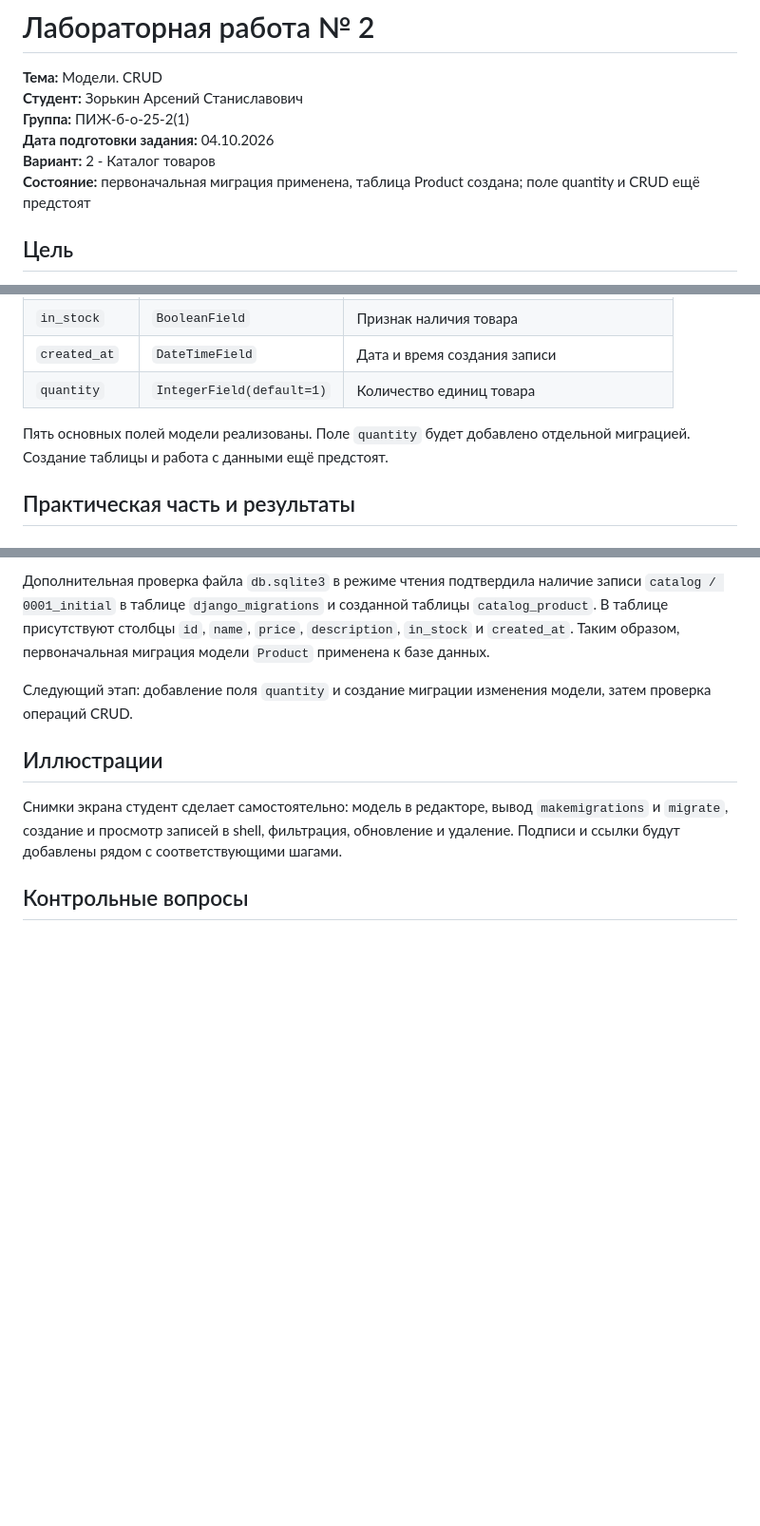
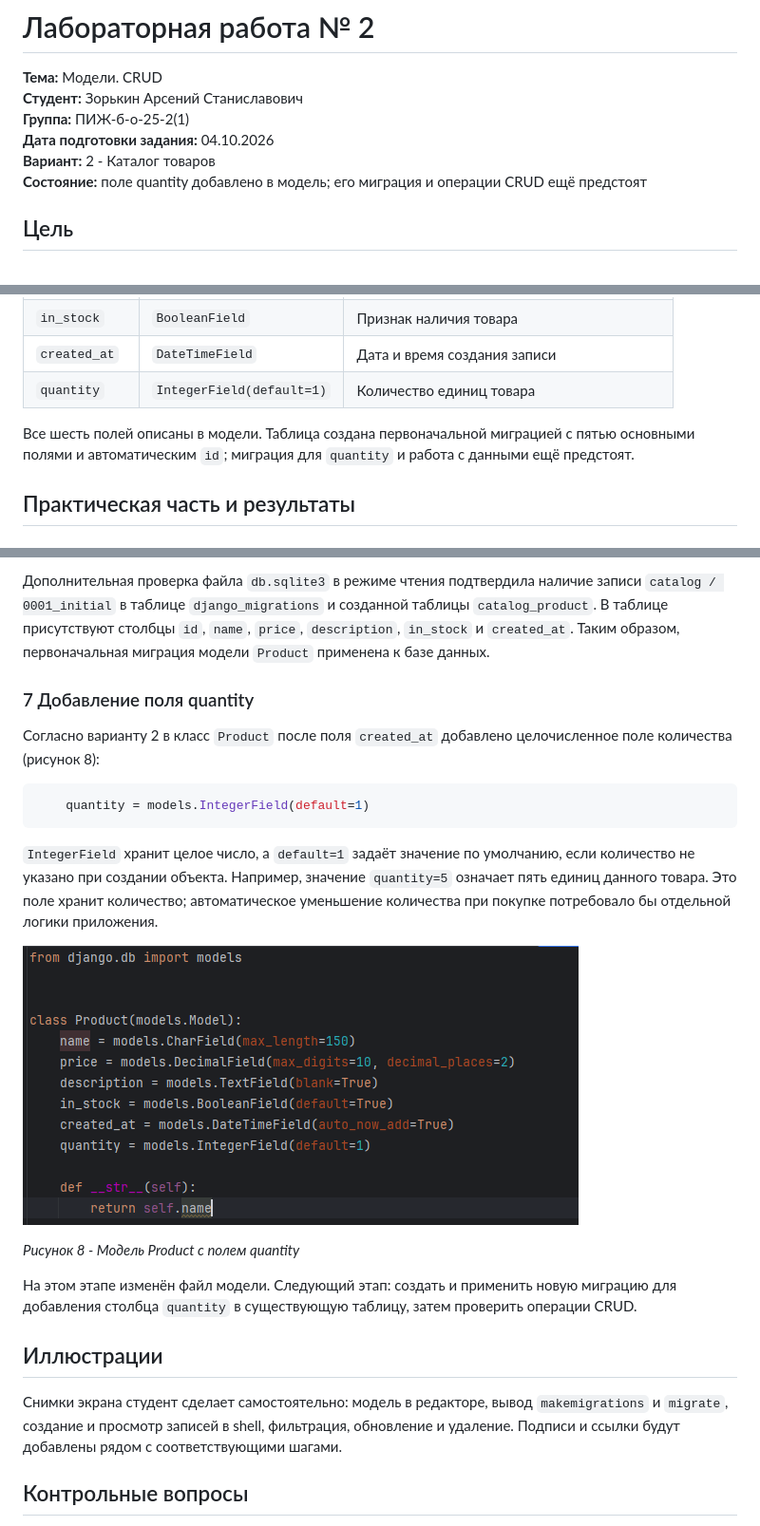
Before and after one commit to False4041/Web-develop, a Markdown page: lab2/README.md, 3 parts joined by grey strips. Shown: that part at 95% size. Rendered like a GitHub page; pictures changed too: lab2/screenshots/08-quantity-field.png (added); blank space fills up the shorter version.

Commit message:
ЛР2: поле quantity в модели Product

````diff
--- a/lab2/README.md
+++ b/lab2/README.md
@@ -5,7 +5,7 @@
 **Группа:** ПИЖ-б-о-25-2(1)<br>
 **Дата подготовки задания:** 04.10.2026<br>
 **Вариант:** 2 - Каталог товаров<br>
-**Состояние:** первоначальная миграция применена, таблица Product создана; поле quantity и CRUD ещё предстоят
+**Состояние:** поле quantity добавлено в модель; его миграция и операции CRUD ещё предстоят
 
 ## Цель
 
@@ -43,7 +43,7 @@
 | `created_at` | `DateTimeField` | Дата и время создания записи |
 | `quantity` | `IntegerField(default=1)` | Количество единиц товара |
 
-Пять основных полей модели реализованы. Поле `quantity` будет добавлено отдельной миграцией. Создание таблицы и работа с данными ещё предстоят.
+Все шесть полей описаны в модели. Таблица создана первоначальной миграцией с пятью основными полями и автоматическим `id`; миграция для `quantity` и работа с данными ещё предстоят.
 
 ## Практическая часть и результаты
 
@@ -165,7 +165,21 @@ python manage.py migrate
 
 Дополнительная проверка файла `db.sqlite3` в режиме чтения подтвердила наличие записи `catalog / 0001_initial` в таблице `django_migrations` и созданной таблицы `catalog_product`. В таблице присутствуют столбцы `id`, `name`, `price`, `description`, `in_stock` и `created_at`. Таким образом, первоначальная миграция модели `Product` применена к базе данных.
 
-Следующий этап: добавление поля `quantity` и создание миграции изменения модели, затем проверка операций CRUD.
+### 7 Добавление поля quantity
+
+Согласно варианту 2 в класс `Product` после поля `created_at` добавлено целочисленное поле количества (рисунок 8):
+
+```python
+    quantity = models.IntegerField(default=1)
+```
+
+`IntegerField` хранит целое число, а `default=1` задаёт значение по умолчанию, если количество не указано при создании объекта. Например, значение `quantity=5` означает пять единиц данного товара. Это поле хранит количество; автоматическое уменьшение количества при покупке потребовало бы отдельной логики приложения.
+
+![Рисунок 8 - Модель Product с полем quantity](screenshots/08-quantity-field.png)
+
+*Рисунок 8 - Модель Product с полем quantity*
+
+На этом этапе изменён файл модели. Следующий этап: создать и применить новую миграцию для добавления столбца `quantity` в существующую таблицу, затем проверить операции CRUD.
 
 ## Иллюстрации
 
````
Also changed, not shown: other parts of lab2/README.md (+1 -1 lines), README.md (+1 -1 lines).
